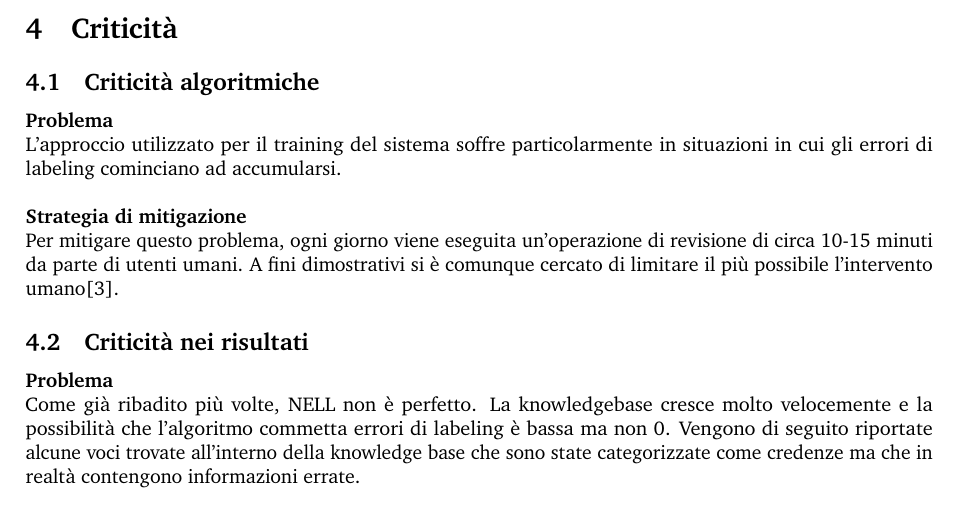
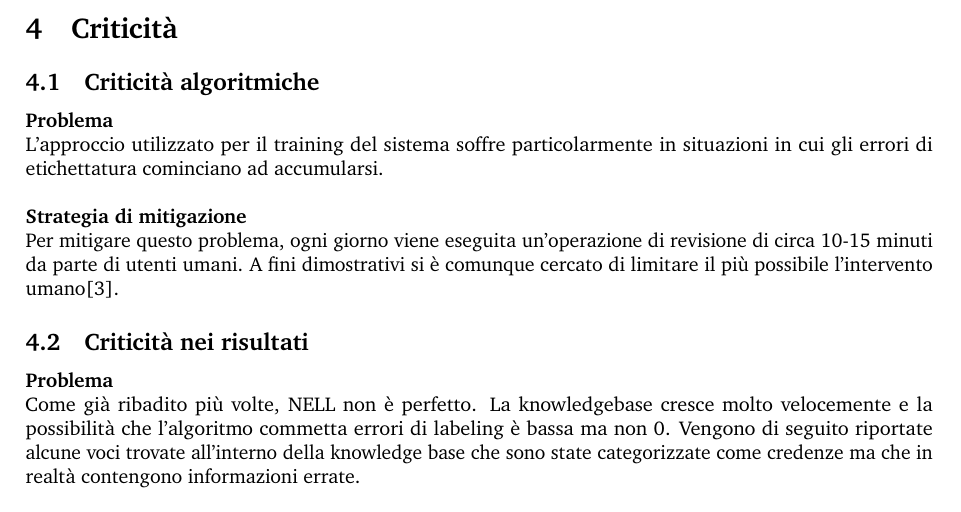
Before and after one commit to AngeloFilaseta/sw-nell-report, a LaTeX document (main.tex, which reads document/section/4 - critics.tex): part of page 14 of 16, cut so that both start at the same text. Compiled offline with pdfLaTeX.

Commit message:
section 4 improved

```diff
--- a/document/section/4 - critics.tex
+++ b/document/section/4 - critics.tex
@@ -2,7 +2,7 @@
 
 \subsection{Criticità algoritmiche}
 \textbf{Problema}\newline
-L'approccio utilizzato per il training del sistema soffre particolarmente in situazioni in cui gli errori di labeling cominciano ad accumularsi.\newline\newline
+L'approccio utilizzato per il training del sistema soffre particolarmente in situazioni in cui gli errori di etichettatura cominciano ad accumularsi.\newline\newline
 \textbf{Strategia di mitigazione}\newline
 Per mitigare questo problema, ogni giorno viene eseguita un'operazione di revisione di circa 10-15 minuti da parte di utenti umani. A fini dimostrativi si è comunque cercato di limitare il più possibile l'intervento umano\cite{TowardAnArchitecture:online}.
 
```
